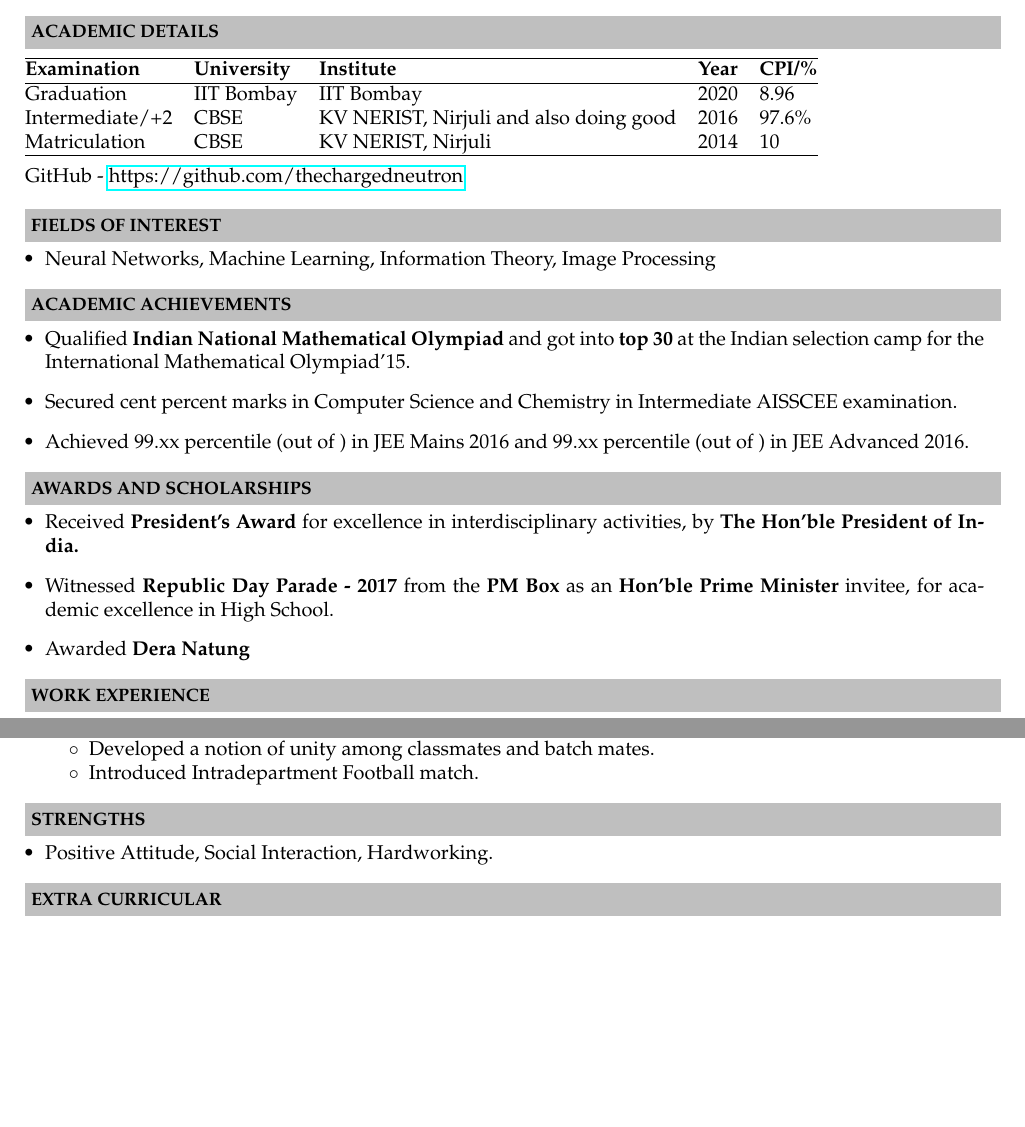
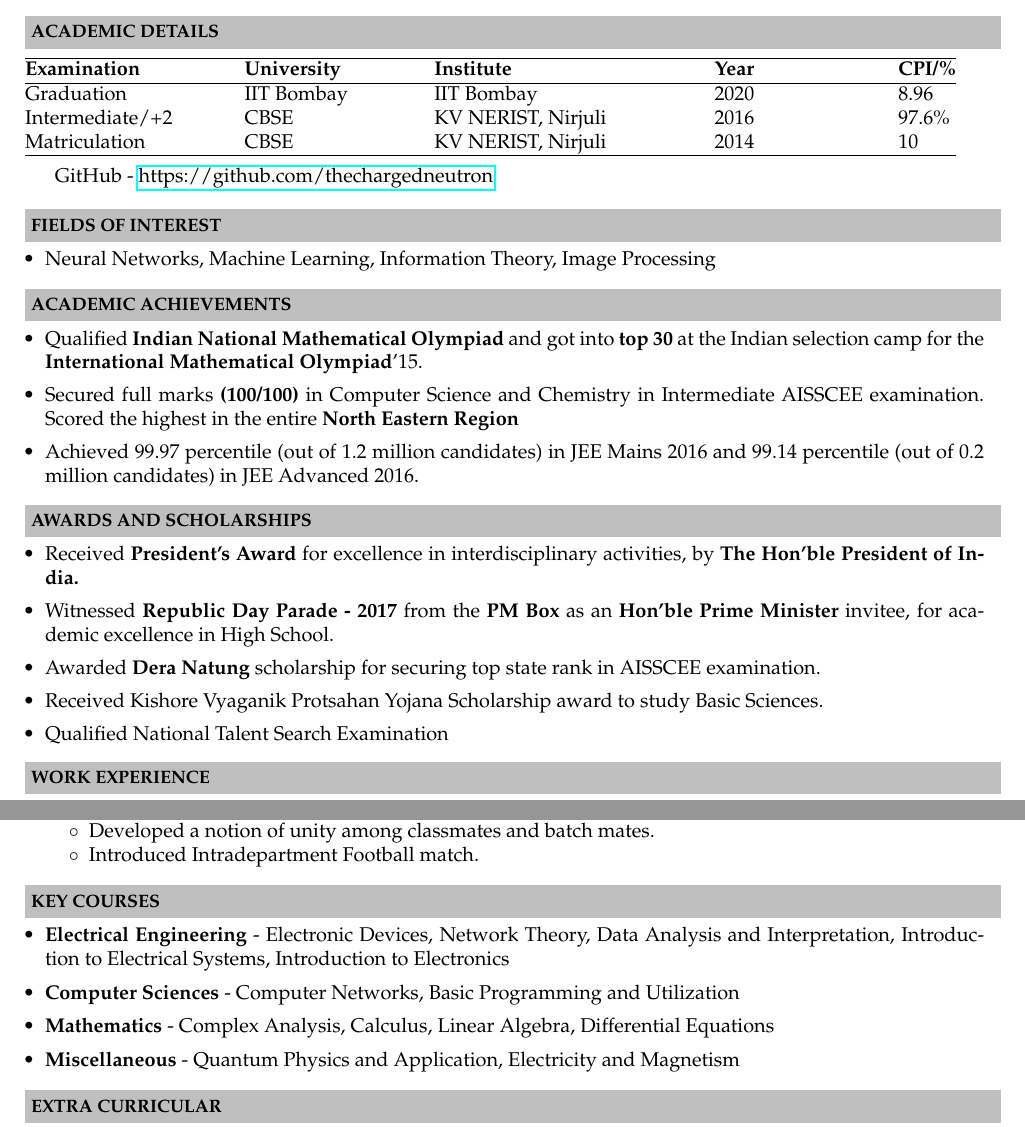
Before and after one commit to thechargedneutron/Resume, a LaTeX document (tech.tex): two parts of pages 1 and 2 of 2, joined at a grey line, cut so that both start at the same text, the shorter picture padded with empty space. Compiled offline with pdfLaTeX.

Commit message:
changes added

```diff
--- a/tech.tex
+++ b/tech.tex
@@ -52,17 +52,17 @@
 \\ \\
 %\begin{table}[ht!]
 %\begin{center}
-\indent \begin{tabular}{ l @{\hskip 0.15in} l @{\hskip 0.15in} l @{\hskip 0.15in} l @{\hskip 0.15in} l }
+\indent \begin{tabular}{ l @{\hskip 0.5in} l @{\hskip 0.6in} l @{\hskip 0.75in} l @{\hskip 1in} l }
 \hline
 \textbf{Examination} & \textbf{University} & \textbf{Institute } & \textbf{Year} & \textbf{CPI/\%} \\
 \hline
 Graduation      & IIT Bombay & IIT Bombay & 2020 & 8.96 \\
-Intermediate/+2 & CBSE & KV NERIST, Nirjuli and also doing good   & 2016 & 97.6\%\\
+Intermediate/+2 & CBSE & KV NERIST, Nirjuli   & 2016 & 97.6\%\\
 Matriculation & CBSE & KV NERIST, Nirjuli & 2014 & 10\\
 \hline
 \end{tabular}
 \\ \\
-\indent GitHub - \href{https://github.com/thechargedneutron}{https://github.com/thechargedneutron}
+\indent \indent GitHub - \href{https://github.com/thechargedneutron}{https://github.com/thechargedneutron}
 %\end{center}
 %\end{table}
 \\
@@ -74,16 +74,20 @@ Matriculation & CBSE & KV NERIST, Nirjuli & 2014 & 10\\
 
 \resheading{\textbf{ACADEMIC ACHIEVEMENTS} }\\[\lsep]
 \begin{itemize}
-\item \noindent Qualified \textbf{Indian National Mathematical Olympiad} and got into \textbf{top 30} at the Indian selection camp for the International Mathematical Olympiad'15.
-\item \noindent Secured cent percent marks in Computer Science and Chemistry in Intermediate AISSCEE examination.
-\item \noindent Achieved 99.xx percentile (out of ) in JEE Mains 2016 and 99.xx percentile (out of ) in JEE Advanced 2016.
+\setlength\itemsep{0.05em}
+\item \noindent Qualified \textbf{Indian National Mathematical Olympiad} and got into \textbf{top 30} at the Indian selection camp for the \textbf{International Mathematical Olympiad}'15.
+\item \noindent Secured full marks \textbf{(100/100)} in Computer Science and Chemistry in Intermediate AISSCEE examination. Scored the highest in the entire \textbf{North Eastern Region}
+\item \noindent Achieved 99.97 percentile (out of 1.2 million candidates) in JEE Mains 2016 and 99.14 percentile (out of 0.2 million candidates) in JEE Advanced 2016.
 \end{itemize}
 
 \resheading{\textbf{AWARDS AND SCHOLARSHIPS} }\\[\lsep]
 \begin{itemize}
+\setlength\itemsep{0.05em}
 \item \noindent Received \textbf{President's Award} for excellence in interdisciplinary activities, by \textbf{The Hon'ble President of India.}
 \item \noindent Witnessed \textbf{Republic Day Parade - 2017} from the \textbf{PM Box} as an \textbf{Hon'ble Prime Minister} invitee, for academic excellence in High School.
-\item \noindent Awarded \textbf{Dera Natung }
+\item \noindent Awarded \textbf{Dera Natung }scholarship for securing top state rank in AISSCEE examination.
+\item \noindent Received Kishore Vyaganik Protsahan Yojana Scholarship award to study Basic Sciences.
+\item \noindent Qualified National Talent Search Examination
 \end{itemize}
 
 \resheading{\textbf{WORK EXPERIENCE} }\\[\lsep]
@@ -145,9 +149,14 @@ Matriculation & CBSE & KV NERIST, Nirjuli & 2014 & 10\\
 	\end{itemize}
 \end{itemize}
 
-\resheading{\textbf{STRENGTHS} }\\[\lsep]
+\resheading{\textbf{KEY COURSES} }\\[\lsep]
 \begin{itemize}
-\item \noindent Positive Attitude, Social Interaction, Hardworking.
+\setlength\itemsep{0.1em}
+\item \noindent \textbf{Electrical Engineering} - Electronic Devices, Network Theory, Data Analysis and Interpretation, Introduction to Electrical Systems, Introduction to Electronics
+\item \noindent \textbf{Computer Sciences} - Computer Networks, Basic Programming and Utilization
+\item \noindent \textbf{Mathematics} - Complex Analysis, Calculus, Linear Algebra, Differential Equations
+\item \noindent \textbf{Miscellaneous} - Quantum Physics and Application, Electricity and Magnetism
+
 \end{itemize}
 
 \resheading{\textbf{EXTRA CURRICULAR} }\\[\lsep]
```
Also changed, not shown: tech.tex (1 more changed lines).
